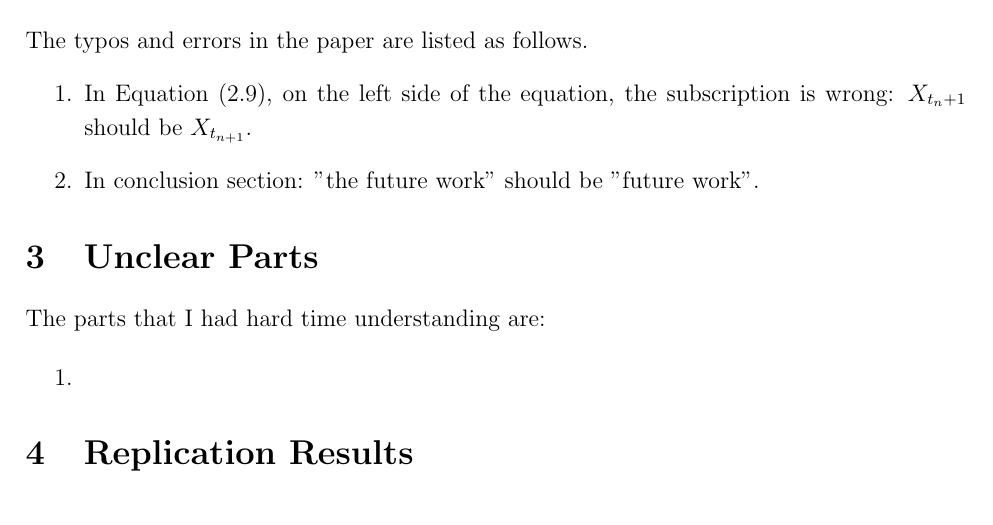
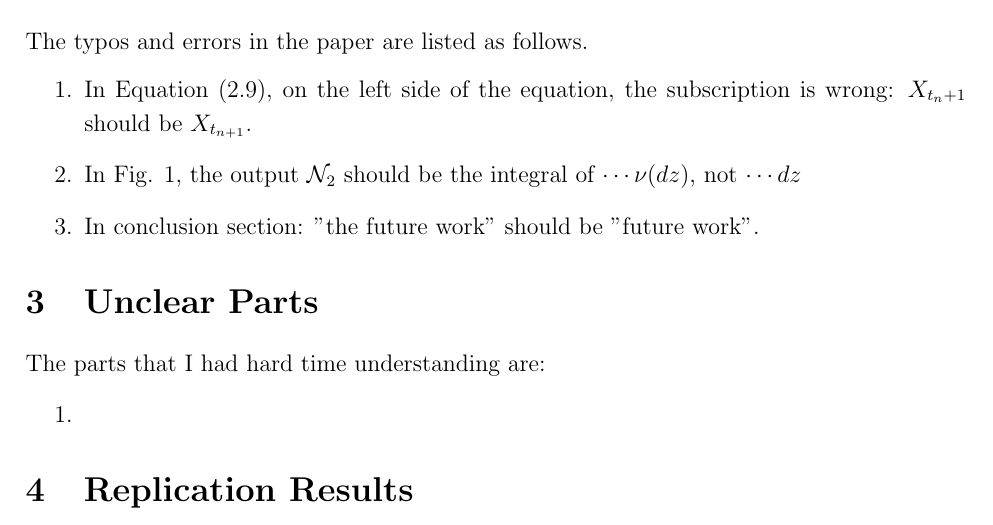
Before and after one commit to GN-Yu/TSRL-project, a LaTeX document (Proposal/Proposal.tex): part of page 2 of 4, cut so that both start at the same text. Compiled offline with pdfLaTeX.

Commit message:
update proposal

```diff
--- a/Proposal/Proposal.tex
+++ b/Proposal/Proposal.tex
@@ -66,6 +66,7 @@
 	The typos and errors in the paper are listed as follows.
 	\begin{enumerate}
 		\item In Equation (2.9), on the left side of the equation, the subscription is wrong: $ X_{t_{n}+1} $ should be $ X_{t_{n+1}} $.
+		\item In Fig. 1, the output $ \mathcal{N}_2 $ should be the integral of $ \cdots\nu(dz) $, not $ \cdots dz $
 		\item In conclusion section: "the future work" should be "future work".
 	\end{enumerate}
 
```
Also changed, not shown: Proposal/Proposal.pdf.
